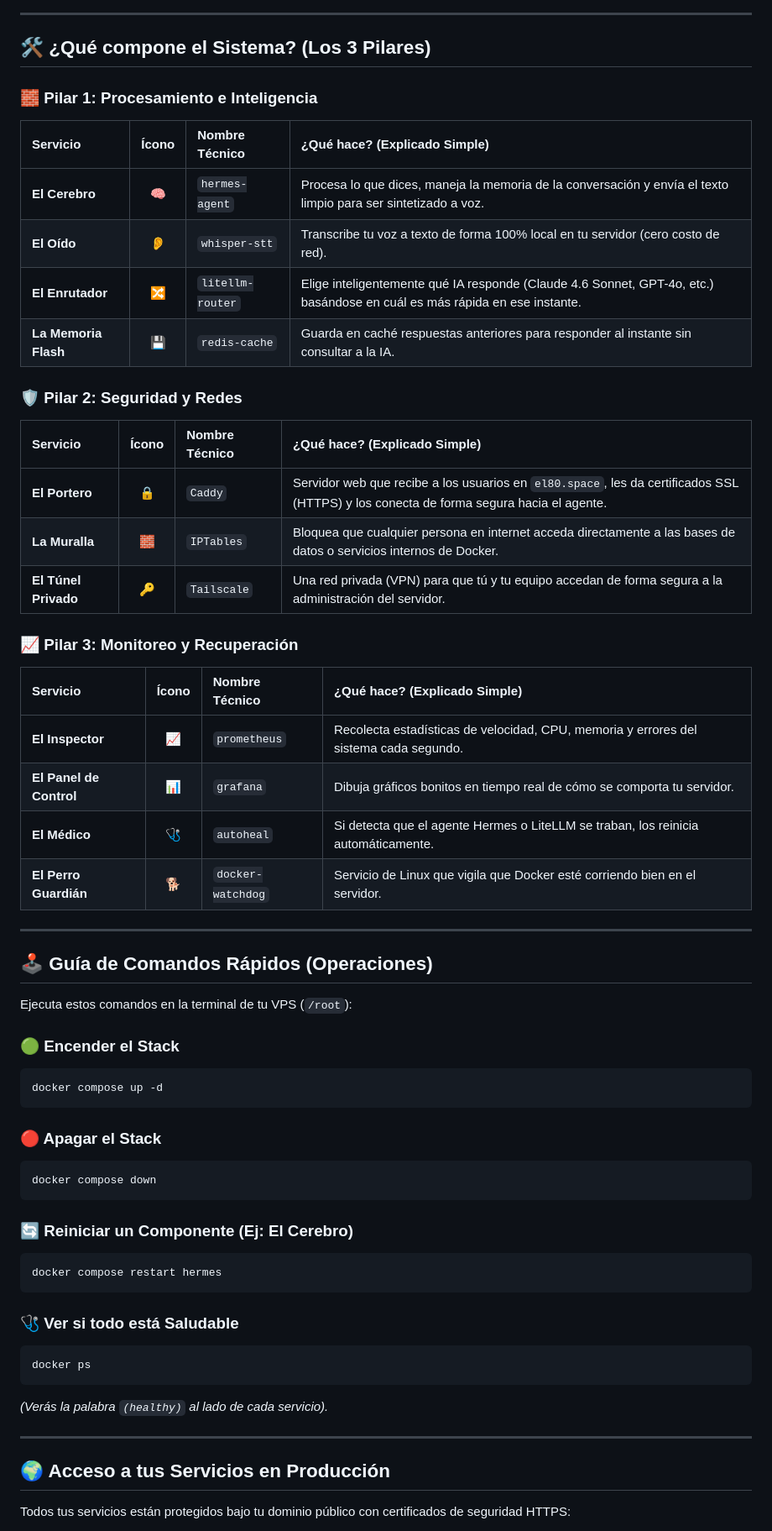
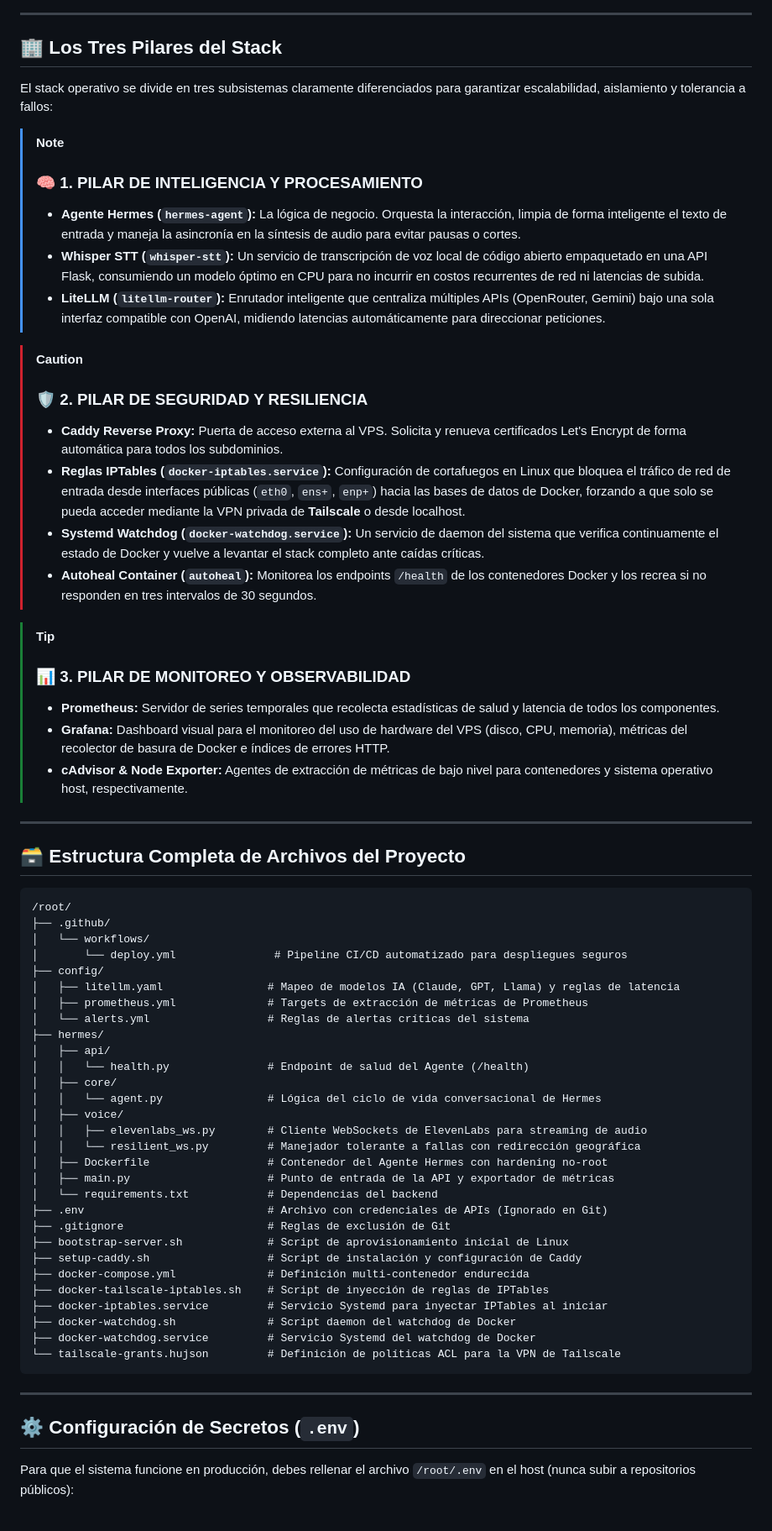
Before and after one commit to erikjosehrnndz-crypto/hermes-stack, a Markdown page: README.md, the part around one of its changes. Shown at 84% size. GitHub-like rendering.

Commit message:
Docs: Update to ultra-premium enterprise-grade README with sequence and architecture diagrams

````diff
--- a/README.md
+++ b/README.md
@@ -77,61 +114,68 @@ flowchart TD
 
 ---
 
-## 🛠️ ¿Qué compone el Sistema? (Los 3 Pilares)
+## 🏢 Los Tres Pilares del Stack
 
-### 🧱 Pilar 1: Procesamiento e Inteligencia
-| Servicio | Ícono | Nombre Técnico | ¿Qué hace? (Explicado Simple) |
-| :--- | :---: | :--- | :--- |
-| **El Cerebro** | 🧠 | `hermes-agent` | Procesa lo que dices, maneja la memoria de la conversación y envía el texto limpio para ser sintetizado a voz. |
-| **El Oído** | 👂 | `whisper-stt` | Transcribe tu voz a texto de forma 100% local en tu servidor (cero costo de red). |
-| **El Enrutador** | 🔀 | `litellm-router` | Elige inteligentemente qué IA responde (Claude 4.6 Sonnet, GPT-4o, etc.) basándose en cuál es más rápida en ese instante. |
-| **La Memoria Flash** | 💾 | `redis-cache` | Guarda en caché respuestas anteriores para responder al instante sin consultar a la IA. |
+El stack operativo se divide en tres subsistemas claramente diferenciados para garantizar escalabilidad, aislamiento y tolerancia a fallos:
 
-### 🛡️ Pilar 2: Seguridad y Redes
-| Servicio | Ícono | Nombre Técnico | ¿Qué hace? (Explicado Simple) |
-| :--- | :---: | :--- | :--- |
-| **El Portero** | 🔒 | `Caddy` | Servidor web que recibe a los usuarios en `el80.space`, les da certificados SSL (HTTPS) y los conecta de forma segura hacia el agente. |
-| **La Muralla** | 🧱 | `IPTables` | Bloquea que cualquier persona en internet acceda directamente a las bases de datos o servicios internos de Docker. |
-| **El Túnel Privado** | 🔑 | `Tailscale` | Una red privada (VPN) para que tú y tu equipo accedan de forma segura a la administración del servidor. |
+> [!NOTE]
+> ### 🧠 1. PILAR DE INTELIGENCIA Y PROCESAMIENTO
+> * **Agente Hermes (`hermes-agent`):** La lógica de negocio. Orquesta la interacción, limpia de forma inteligente el texto de entrada y maneja la asincronía en la síntesis de audio para evitar pausas o cortes.
+> * **Whisper STT (`whisper-stt`):** Un servicio de transcripción de voz local de código abierto empaquetado en una API Flask, consumiendo un modelo óptimo en CPU para no incurrir en costos recurrentes de red ni latencias de subida.
+> * **LiteLLM (`litellm-router`):** Enrutador inteligente que centraliza múltiples APIs (OpenRouter, Gemini) bajo una sola interfaz compatible con OpenAI, midiendo latencias automáticamente para direccionar peticiones.
 
-### 📈 Pilar 3: Monitoreo y Recuperación
-| Servicio | Ícono | Nombre Técnico | ¿Qué hace? (Explicado Simple) |
-| :--- | :---: | :--- | :--- |
-| **El Inspector** | 📈 | `prometheus` | Recolecta estadísticas de velocidad, CPU, memoria y errores del sistema cada segundo. |
-| **El Panel de Control** | 📊 | `grafana` | Dibuja gráficos bonitos en tiempo real de cómo se comporta tu servidor. |
-| **El Médico** | 🩺 | `autoheal` | Si detecta que el agente Hermes o LiteLLM se traban, los reinicia automáticamente. |
-| **El Perro Guardián** | 🐕 | `docker-watchdog` | Servicio de Linux que vigila que Docker esté corriendo bien en el servidor. |
+> [!CAUTION]
+> ### 🛡️ 2. PILAR DE SEGURIDAD Y RESILIENCIA
+> * **Caddy Reverse Proxy:** Puerta de acceso externa al VPS. Solicita y renueva certificados Let's Encrypt de forma automática para todos los subdominios.
+> * **Reglas IPTables (`docker-iptables.service`):** Configuración de cortafuegos en Linux que bloquea el tráfico de red de entrada desde interfaces públicas (`eth0`, `ens+`, `enp+`) hacia las bases de datos de Docker, forzando a que solo se pueda acceder mediante la VPN privada de **Tailscale** o desde localhost.
+> * **Systemd Watchdog (`docker-watchdog.service`):** Un servicio de daemon del sistema que verifica continuamente el estado de Docker y vuelve a levantar el stack completo ante caídas críticas.
+> * **Autoheal Container (`autoheal`):** Monitorea los endpoints `/health` de los contenedores Docker y los recrea si no responden en tres intervalos de 30 segundos.
+
+> [!TIP]
+> ### 📊 3. PILAR DE MONITOREO Y OBSERVABILIDAD
+> * **Prometheus:** Servidor de series temporales que recolecta estadísticas de salud y latencia de todos los componentes.
+> * **Grafana:** Dashboard visual para el monitoreo del uso de hardware del VPS (disco, CPU, memoria), métricas del recolector de basura de Docker e índices de errores HTTP.
+> * **cAdvisor & Node Exporter:** Agentes de extracción de métricas de bajo nivel para contenedores y sistema operativo host, respectivamente.
 
 ---
 
-## 🕹️ Guía de Comandos Rápidos (Operaciones)
+## 🗃️ Estructura Completa de Archivos del Proyecto
 
-Ejecuta estos comandos en la terminal de tu VPS (`/root`):
-
-### 🟢 Encender el Stack
-```bash
-docker compose up -d
 ```
-
-### 🔴 Apagar el Stack
-```bash
-docker compose down
+/root/
+├── .github/
+│   └── workflows/
+│       └── deploy.yml               # Pipeline CI/CD automatizado para despliegues seguros
+├── config/
+│   ├── litellm.yaml                # Mapeo de modelos IA (Claude, GPT, Llama) y reglas de latencia
+│   ├── prometheus.yml              # Targets de extracción de métricas de Prometheus
+│   └── alerts.yml                  # Reglas de alertas críticas del sistema
+├── hermes/
+│   ├── api/
+│   │   └── health.py               # Endpoint de salud del Agente (/health)
+│   ├── core/
+│   │   └── agent.py                # Lógica del ciclo de vida conversacional de Hermes
+│   ├── voice/
+│   │   ├── elevenlabs_ws.py        # Cliente WebSockets de ElevenLabs para streaming de audio
+│   │   └── resilient_ws.py         # Manejador tolerante a fallas con redirección geográfica
+│   ├── Dockerfile                  # Contenedor del Agente Hermes con hardening no-root
+│   ├── main.py                     # Punto de entrada de la API y exportador de métricas
+│   └── requirements.txt            # Dependencias del backend
+├── .env                            # Archivo con credenciales de APIs (Ignorado en Git)
+├── .gitignore                      # Reglas de exclusión de Git
+├── bootstrap-server.sh             # Script de aprovisionamiento inicial de Linux
+├── setup-caddy.sh                  # Script de instalación y configuración de Caddy
+├── docker-compose.yml              # Definición multi-contenedor endurecida
+├── docker-tailscale-iptables.sh    # Script de inyección de reglas de IPTables
+├── docker-iptables.service         # Servicio Systemd para inyectar IPTables al iniciar
+├── docker-watchdog.sh              # Script daemon del watchdog de Docker
+├── docker-watchdog.service         # Servicio Systemd del watchdog de Docker
+└── tailscale-grants.hujson         # Definición de políticas ACL para la VPN de Tailscale
 ```
-
-### 🔄 Reiniciar un Componente (Ej: El Cerebro)
-```bash
-docker compose restart hermes
-```
-
-### 🩺 Ver si todo está Saludable
-```bash
-docker ps
-```
-*(Verás la palabra `(healthy)` al lado de cada servicio).*
 
 ---
 
-## 🌍 Acceso a tus Servicios en Producción
+## ⚙️ Configuración de Secretos (`.env`)
 
-Todos tus servicios están protegidos bajo tu dominio público con certificados de seguridad HTTPS:
+Para que el sistema funcione en producción, debes rellenar el archivo `/root/.env` en el host (nunca subir a repositorios públicos):
 
````
Also changed, not shown: other parts of README.md (+164 -64 lines).
